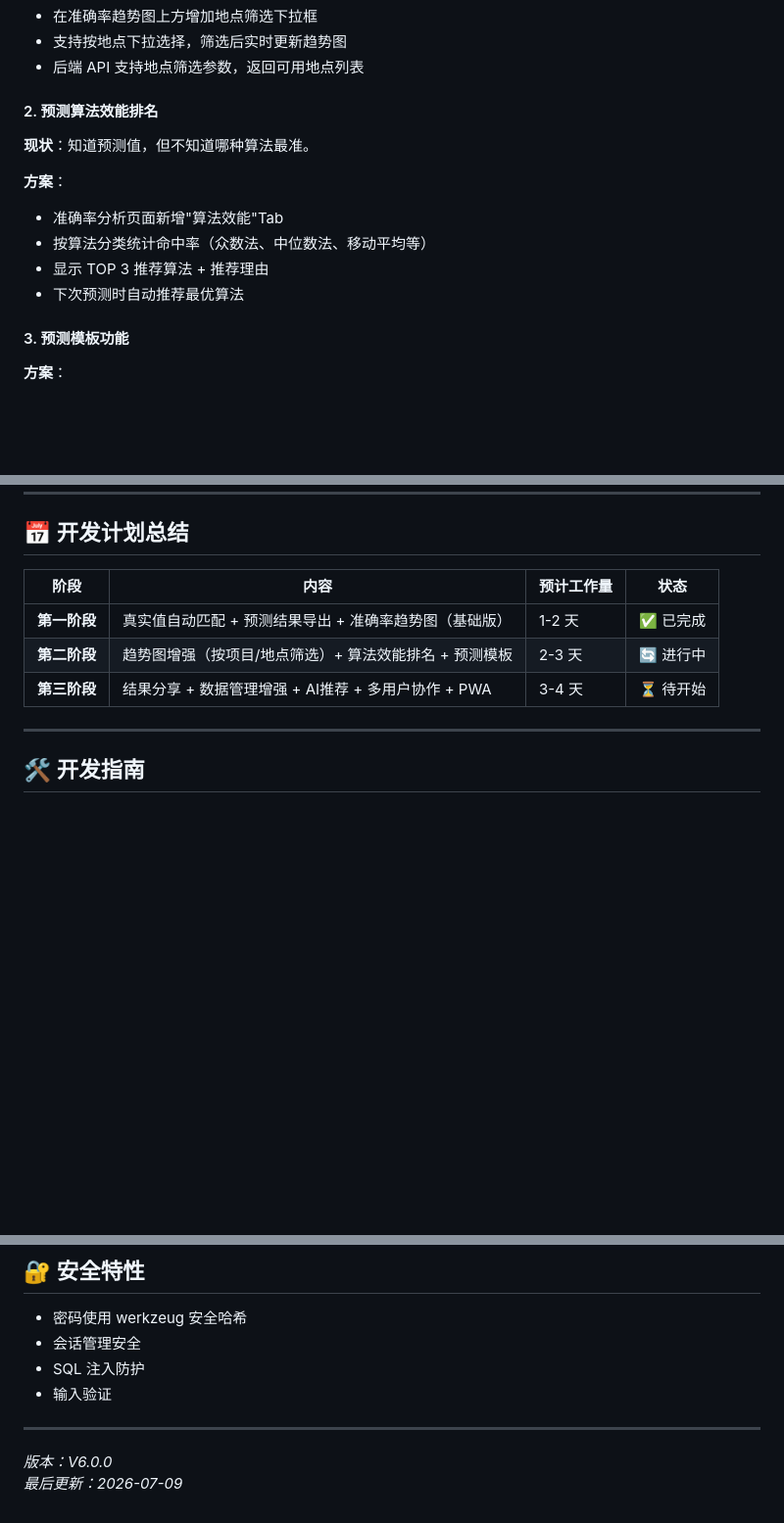
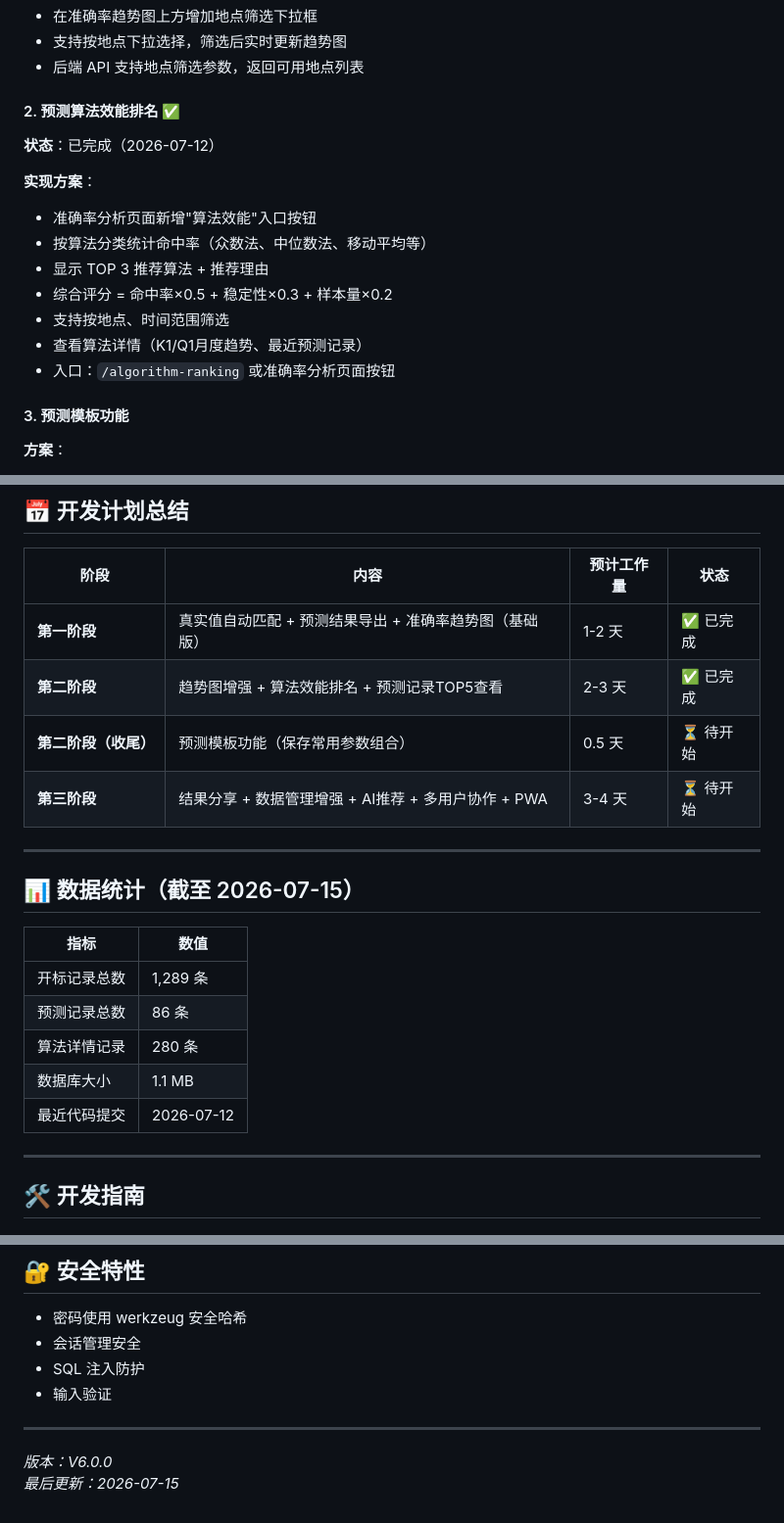
Before and after one commit to GrassChicken/bid-analysis, a Markdown page: README.md, 3 parts joined by grey strips. Shown at 98% size. Drawn GitHub-style; blank space fills up the shorter version.

```diff
--- a/README.md
+++ b/README.md
@@ -150,14 +153,17 @@ pip install -r requirements.txt
 - 支持按地点下拉选择，筛选后实时更新趋势图
 - 后端 API 支持地点筛选参数，返回可用地点列表
 
-#### 2. 预测算法效能排名
-**现状**：知道预测值，但不知道哪种算法最准。
+#### 2. 预测算法效能排名 ✅
+**状态**：已完成（2026-07-12）
 
-**方案**：
-- 准确率分析页面新增"算法效能"Tab
+**实现方案**：
+- 准确率分析页面新增"算法效能"入口按钮
 - 按算法分类统计命中率（众数法、中位数法、移动平均等）
 - 显示 TOP 3 推荐算法 + 推荐理由
-- 下次预测时自动推荐最优算法
+- 综合评分 = 命中率×0.5 + 稳定性×0.3 + 样本量×0.2
+- 支持按地点、时间范围筛选
+- 查看算法详情（K1/Q1月度趋势、最近预测记录）
+- 入口：`/algorithm-ranking` 或准确率分析页面按钮
 
 #### 3. 预测模板功能
 **方案**：
@@ -202,8 +208,21 @@ pip install -r requirements.txt
 | 阶段 | 内容 | 预计工作量 | 状态 |
 |------|------|------------|------|
 | **第一阶段** | 真实值自动匹配 + 预测结果导出 + 准确率趋势图（基础版） | 1-2 天 | ✅ 已完成 |
-| **第二阶段** | 趋势图增强（按项目/地点筛选）+ 算法效能排名 + 预测模板 | 2-3 天 | 🔄 进行中 |
+| **第二阶段** | 趋势图增强 + 算法效能排名 + 预测记录TOP5查看 | 2-3 天 | ✅ 已完成 |
+| **第二阶段（收尾）** | 预测模板功能（保存常用参数组合） | 0.5 天 | ⏳ 待开始 |
 | **第三阶段** | 结果分享 + 数据管理增强 + AI推荐 + 多用户协作 + PWA | 3-4 天 | ⏳ 待开始 |
+
+---
+
+## 📊 数据统计（截至 2026-07-15）
+
+| 指标 | 数值 |
+|------|------|
+| 开标记录总数 | 1,289 条 |
+| 预测记录总数 | 86 条 |
+| 算法详情记录 | 280 条 |
+| 数据库大小 | 1.1 MB |
+| 最近代码提交 | 2026-07-12 |
 
 ---
 
@@ -243,4 +262,4 @@ V6.0 采用模块化架构，各功能模块独立开发和维护：
 ---
 
 _版本：V6.0.0_
-_最后更新：2026-07-09_
+_最后更新：2026-07-15_
```
Also changed, not shown: other parts of README.md (+5 -2 lines), docs/ROADMAP.md (added, +173 -0 lines).
